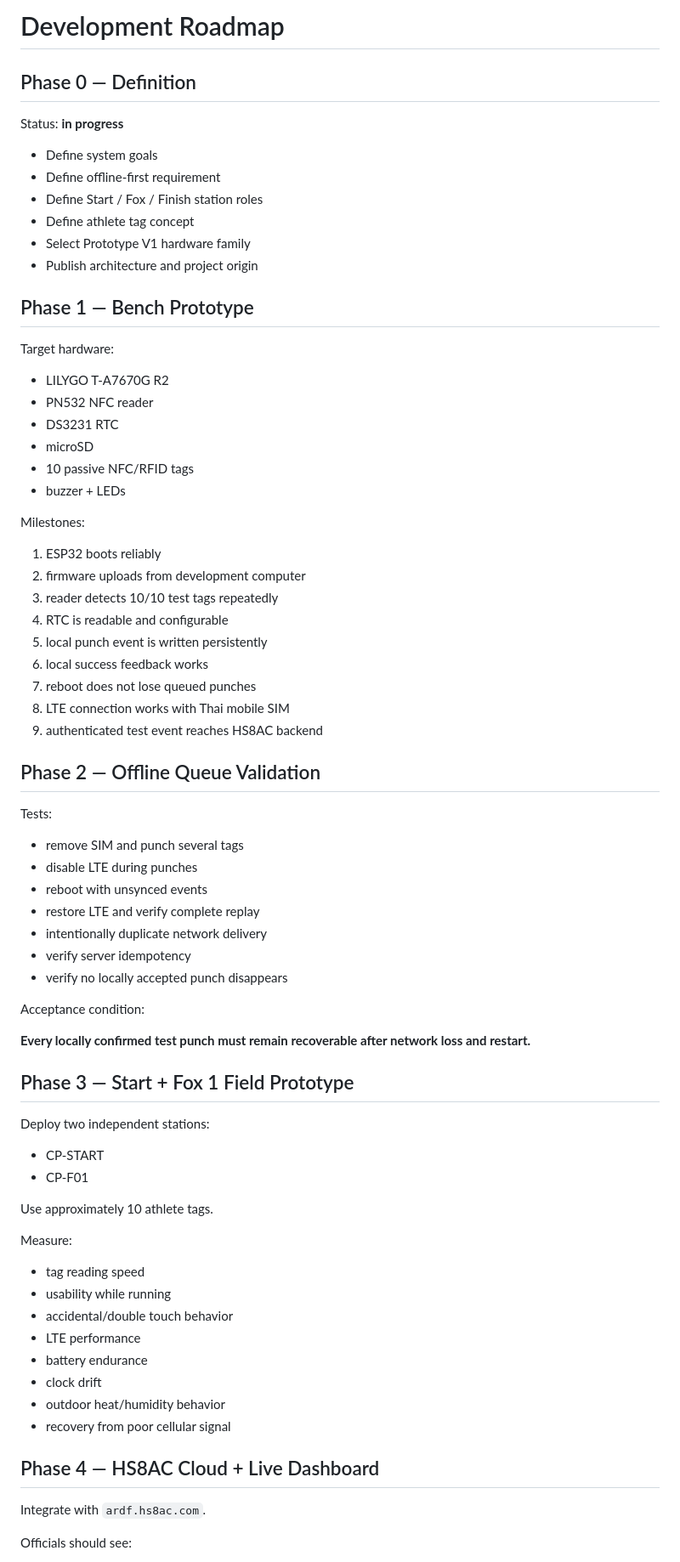
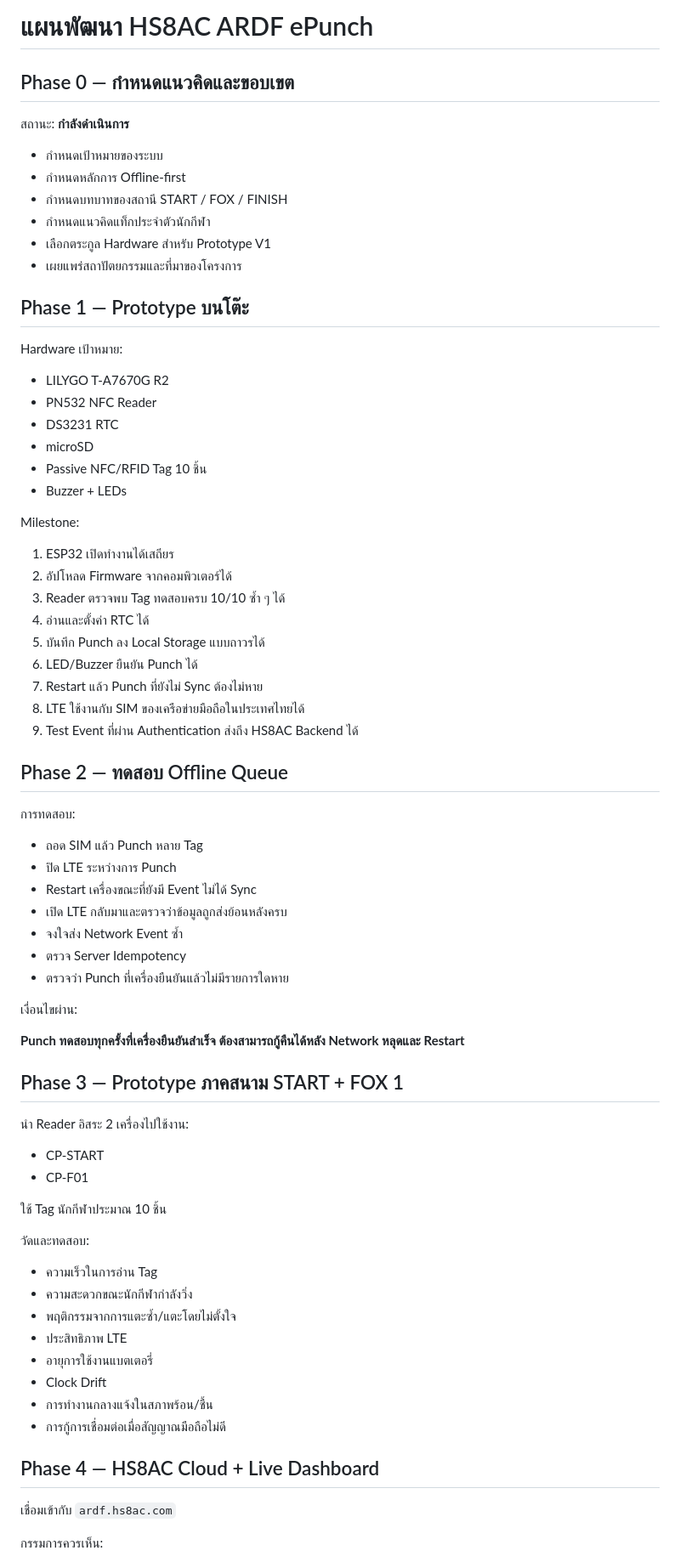
Before and after one commit to e25xld-ham/hs8ac, a Markdown page: projects/ardf-epunch/ROADMAP.md, the part around one of its changes. Shown at 85% size. Rendered like a GitHub page.

Commit message:
docs: แปล Roadmap โครงการ ARDF ePunch เป็นภาษาไทย

```diff
--- a/projects/ardf-epunch/ROADMAP.md
+++ b/projects/ardf-epunch/ROADMAP.md
@@ -1,78 +1,78 @@
-# Development Roadmap
+# แผนพัฒนา HS8AC ARDF ePunch
 
-## Phase 0 — Definition
+## Phase 0 — กำหนดแนวคิดและขอบเขต
 
-Status: **in progress**
+สถานะ: **กำลังดำเนินการ**
 
-- Define system goals
-- Define offline-first requirement
-- Define Start / Fox / Finish station roles
-- Define athlete tag concept
-- Select Prototype V1 hardware family
-- Publish architecture and project origin
+- กำหนดเป้าหมายของระบบ
+- กำหนดหลักการ Offline-first
+- กำหนดบทบาทของสถานี START / FOX / FINISH
+- กำหนดแนวคิดแท็กประจำตัวนักกีฬา
+- เลือกตระกูล Hardware สำหรับ Prototype V1
+- เผยแพร่สถาปัตยกรรมและที่มาของโครงการ
 
-## Phase 1 — Bench Prototype
+## Phase 1 — Prototype บนโต๊ะ
 
-Target hardware:
+Hardware เป้าหมาย:
 
 - LILYGO T-A7670G R2
-- PN532 NFC reader
+- PN532 NFC Reader
 - DS3231 RTC
 - microSD
-- 10 passive NFC/RFID tags
-- buzzer + LEDs
+- Passive NFC/RFID Tag 10 ชิ้น
+- Buzzer + LEDs
 
-Milestones:
+Milestone:
 
-1. ESP32 boots reliably
-2. firmware uploads from development computer
-3. reader detects 10/10 test tags repeatedly
-4. RTC is readable and configurable
-5. local punch event is written persistently
-6. local success feedback works
-7. reboot does not lose queued punches
-8. LTE connection works with Thai mobile SIM
-9. authenticated test event reaches HS8AC backend
+1. ESP32 เปิดทำงานได้เสถียร
+2. อัปโหลด Firmware จากคอมพิวเตอร์ได้
+3. Reader ตรวจพบ Tag ทดสอบครบ 10/10 ซ้ำ ๆ ได้
+4. อ่านและตั้งค่า RTC ได้
+5. บันทึก Punch ลง Local Storage แบบถาวรได้
+6. LED/Buzzer ยืนยัน Punch ได้
+7. Restart แล้ว Punch ที่ยังไม่ Sync ต้องไม่หาย
+8. LTE ใช้งานกับ SIM ของเครือข่ายมือถือในประเทศไทยได้
+9. Test Event ที่ผ่าน Authentication ส่งถึง HS8AC Backend ได้
 
-## Phase 2 — Offline Queue Validation
+## Phase 2 — ทดสอบ Offline Queue
 
-Tests:
+การทดสอบ:
 
-- remove SIM and punch several tags
-- disable LTE during punches
-- reboot with unsynced events
-- restore LTE and verify complete replay
-- intentionally duplicate network delivery
-- verify server idempotency
-- verify no locally accepted punch disappears
+- ถอด SIM แล้ว Punch หลาย Tag
+- ปิด LTE ระหว่างการ Punch
+- Restart เครื่องขณะที่ยังมี Event ไม่ได้ Sync
+- เปิด LTE กลับมาและตรวจว่าข้อมูลถูกส่งย้อนหลังครบ
+- จงใจส่ง Network Event ซ้ำ
+- ตรวจ Server Idempotency
+- ตรวจว่า Punch ที่เครื่องยืนยันแล้วไม่มีรายการใดหาย
 
-Acceptance condition:
+เงื่อนไขผ่าน:
 
-**Every locally confirmed test punch must remain recoverable after network loss and restart.**
+**Punch ทดสอบทุกครั้งที่เครื่องยืนยันสำเร็จ ต้องสามารถกู้คืนได้หลัง Network หลุดและ Restart**
 
-## Phase 3 — Start + Fox 1 Field Prototype
+## Phase 3 — Prototype ภาคสนาม START + FOX 1
 
-Deploy two independent stations:
+นำ Reader อิสระ 2 เครื่องไปใช้งาน:
 
 - CP-START
 - CP-F01
 
-Use approximately 10 athlete tags.
+ใช้ Tag นักกีฬาประมาณ 10 ชิ้น
 
-Measure:
+วัดและทดสอบ:
 
-- tag reading speed
-- usability while running
-- accidental/double touch behavior
-- LTE performance
-- battery endurance
-- clock drift
-- outdoor heat/humidity behavior
-- recovery from poor cellular signal
+- ความเร็วในการอ่าน Tag
+- ความสะดวกขณะนักกีฬากำลังวิ่ง
+- พฤติกรรมจากการแตะซ้ำ/แตะโดยไม่ตั้งใจ
+- ประสิทธิภาพ LTE
+- อายุการใช้งานแบตเตอรี่
+- Clock Drift
+- การทำงานกลางแจ้งในสภาพร้อน/ชื้น
+- การกู้การเชื่อมต่อเมื่อสัญญาณมือถือไม่ดี
 
 ## Phase 4 — HS8AC Cloud + Live Dashboard
 
-Integrate with `ardf.hs8ac.com`.
+เชื่อมเข้ากับ `ardf.hs8ac.com`
 
-Officials should see:
+กรรมการควรเห็น:
 
```
Also changed, not shown: other parts of projects/ardf-epunch/ROADMAP.md (+46 -46 lines).
